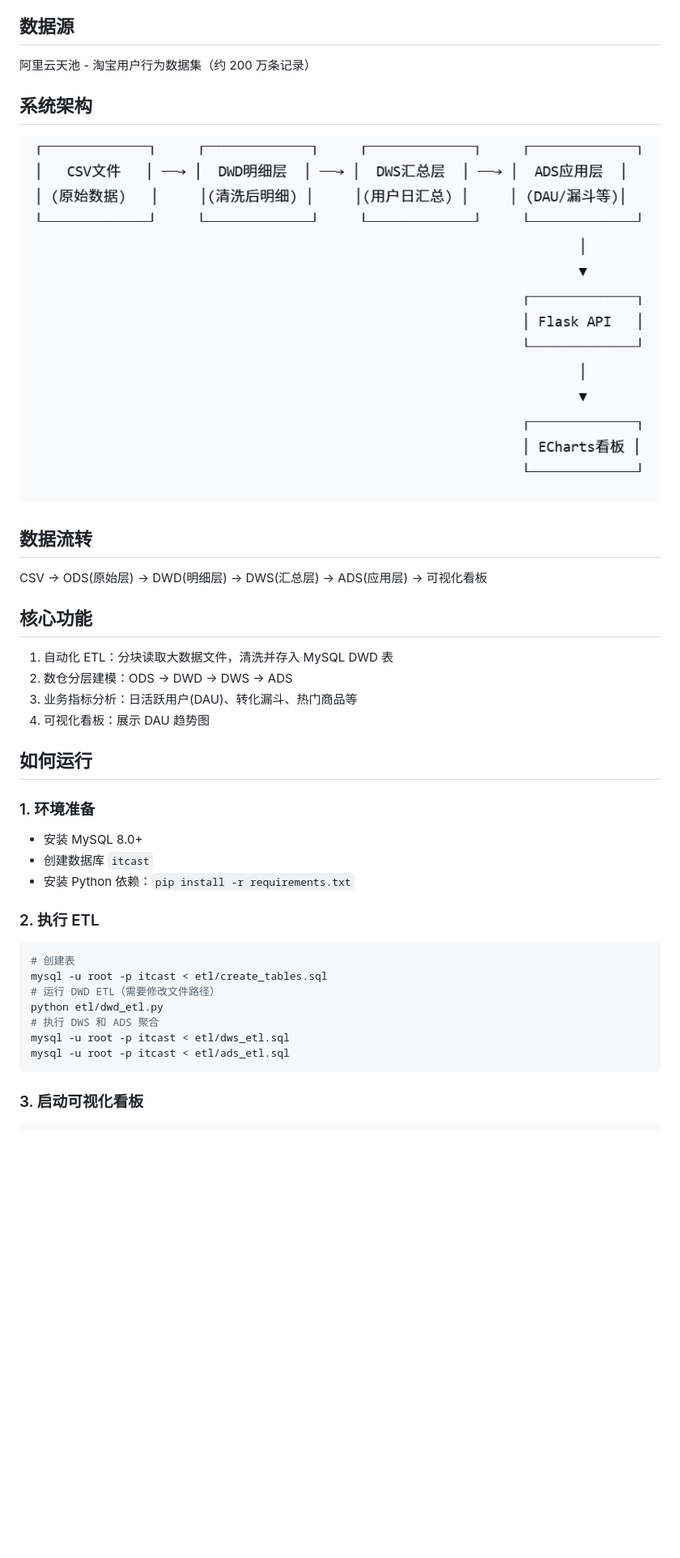
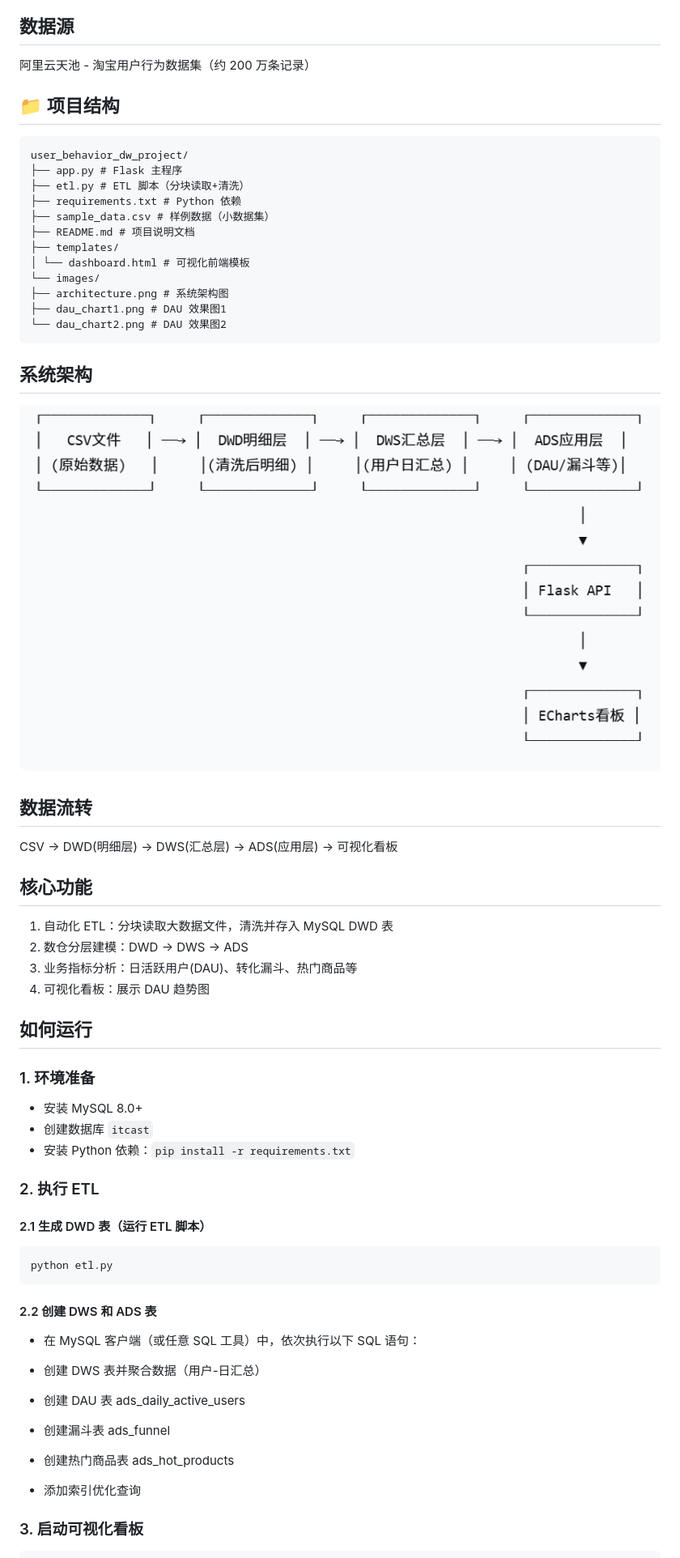
Before and after one commit to 77889023/user-behavior-data-warehouse, a Markdown page: README.md, the part around the change printed below. Shown: that part at 81% size. Drawn GitHub-style; blank space fills up the shorter version.

````diff
--- a/README.md
+++ b/README.md
@@ -11,16 +11,32 @@
 
 ## 数据源
 阿里云天池 - 淘宝用户行为数据集（约 200 万条记录）
+## 📁 项目结构
+```text
+user_behavior_dw_project/
+├── app.py # Flask 主程序
+├── etl.py # ETL 脚本（分块读取+清洗）
+├── requirements.txt # Python 依赖
+├── sample_data.csv # 样例数据（小数据集）
+├── README.md # 项目说明文档
+├── templates/
+│ └── dashboard.html # 可视化前端模板
+└── images/
+├── architecture.png # 系统架构图
+├── dau_chart1.png # DAU 效果图1
+└── dau_chart2.png # DAU 效果图2
+```
+
 
 ## 系统架构
-![架构图.png](%E6%9E%B6%E6%9E%84%E5%9B%BE.png)
+![.architecture.png](images/.architecture.png)
 
 ## 数据流转
-CSV → ODS(原始层) → DWD(明细层) → DWS(汇总层) → ADS(应用层) → 可视化看板
+CSV → DWD(明细层) → DWS(汇总层) → ADS(应用层) → 可视化看板
 
 ## 核心功能
 1. 自动化 ETL：分块读取大数据文件，清洗并存入 MySQL DWD 表
-2. 数仓分层建模：ODS → DWD → DWS → ADS
+2. 数仓分层建模：DWD → DWS → ADS
 3. 业务指标分析：日活跃用户(DAU)、转化漏斗、热门商品等
 4. 可视化看板：展示 DAU 趋势图
 
@@ -32,14 +48,22 @@ CSV → ODS(原始层) → DWD(明细层) → DWS(汇总层) → ADS(应用层)
 - 安装 Python 依赖：`pip install -r requirements.txt`
 
 ### 2. 执行 ETL
+
+#### 2.1 生成 DWD 表（运行 ETL 脚本）
 ```bash
-# 创建表
-mysql -u root -p itcast < etl/create_tables.sql
-# 运行 DWD ETL（需要修改文件路径）
-python etl/dwd_etl.py
-# 执行 DWS 和 ADS 聚合
-mysql -u root -p itcast < etl/dws_etl.sql
-mysql -u root -p itcast < etl/ads_etl.sql
+python etl.py
 ```
+#### 2.2 创建 DWS 和 ADS 表
+- 在 MySQL 客户端（或任意 SQL 工具）中，依次执行以下 SQL 语句：
+
+- 创建 DWS 表并聚合数据（用户-日汇总）
+
+- 创建 DAU 表 ads_daily_active_users
+
+- 创建漏斗表 ads_funnel
+
+- 创建热门商品表 ads_hot_products
+
+- 添加索引优化查询
 ### 3. 启动可视化看板
 ```bash
````
Also changed, not shown: other parts of README.md (+2 -3 lines), images/.architecture.png (renamed from 架构图.png), images/dau_chart1.png (added), images/dau_chart2.png (added), 2 other files.
